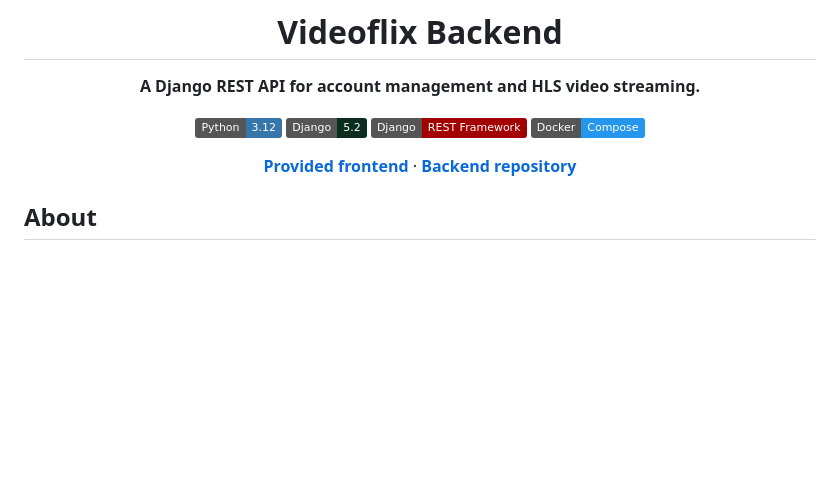
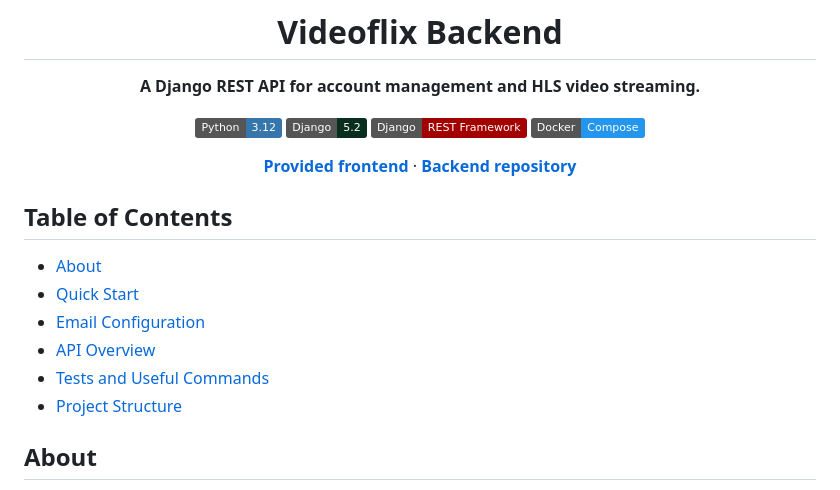
Before and after one commit to JuliaKeller13/videoflix_backend, a Markdown page: README.md, the part around the change. GitHub-like rendering; badges without logos; blank space fills up the shorter version.

Commit message:
docs: add clickable table of contents

```diff
--- a/README.md
+++ b/README.md
@@ -14,6 +14,15 @@
 [**Provided frontend**](https://github.com/Developer-Akademie-Backendkurs/project.Videoflix) · [**Backend repository**](https://github.com/JuliaKeller13/videoflix_backend)
 
 </div>
+
+## Table of Contents
+
+- [About](#about)
+- [Quick Start](#quick-start)
+- [Email Configuration](#email-configuration)
+- [API Overview](#api-overview)
+- [Tests and Useful Commands](#tests-and-useful-commands)
+- [Project Structure](#project-structure)
 
 ## About
 
```
